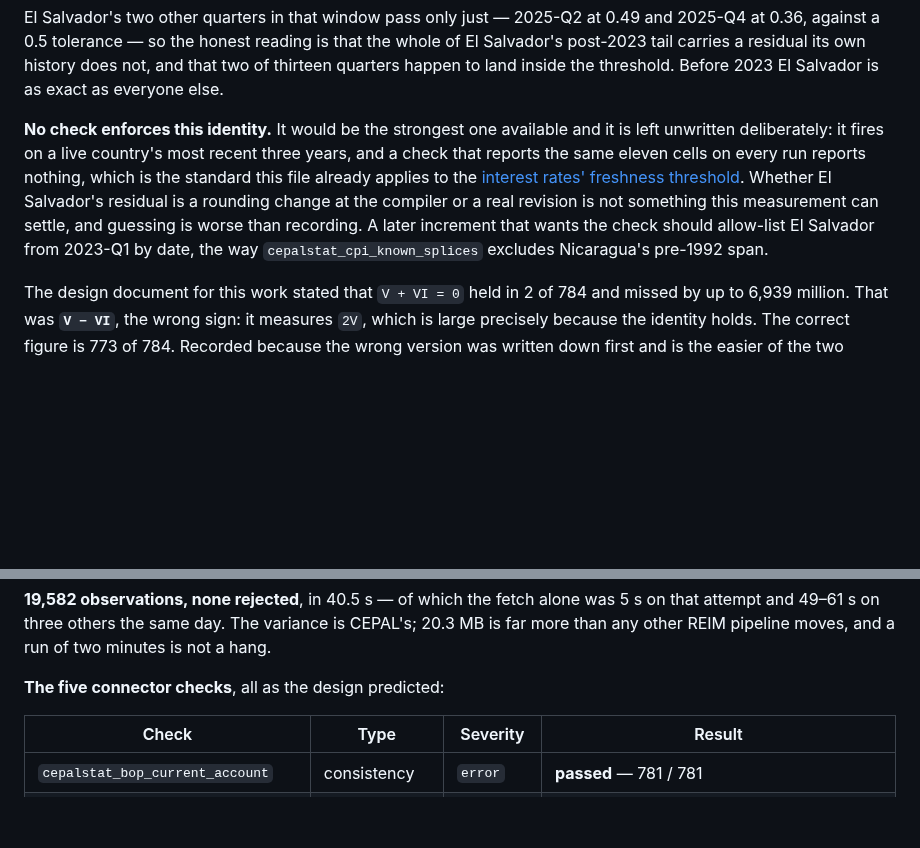
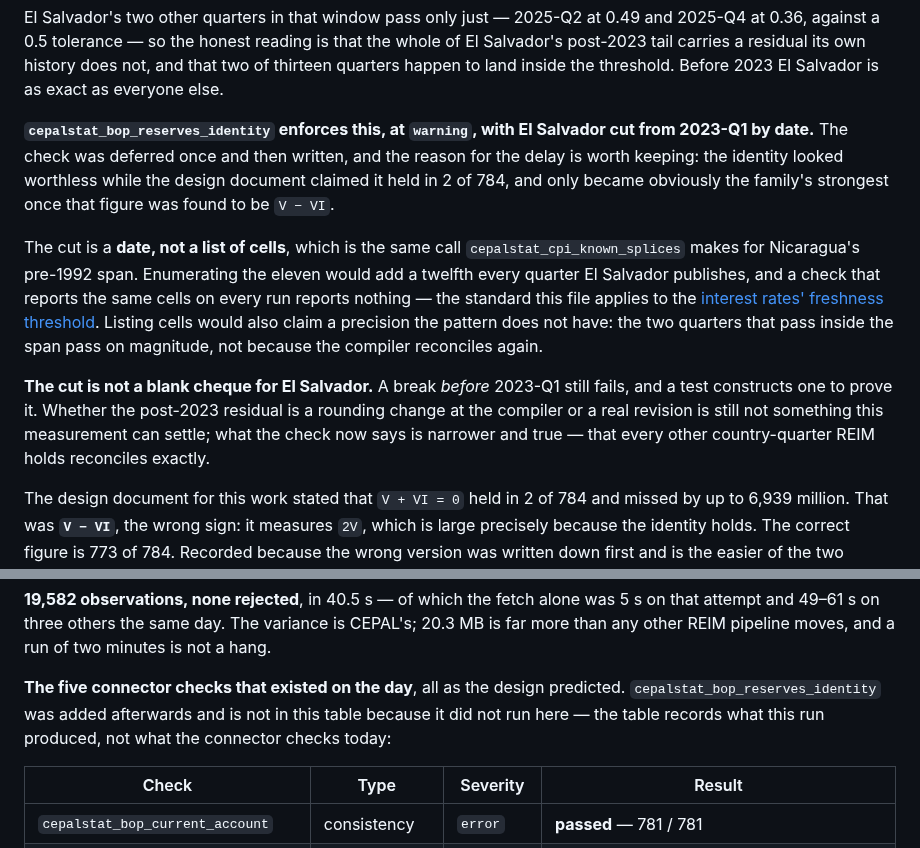
Before and after one commit to RobBravo/reim, a Markdown page: docs/sources.md, 2 parts joined by grey strips. Rendered like a GitHub page; blank space fills up the shorter version.

Commit message:
docs(cepalstat): the reserves identity is enforced now, not deferred
The section said no check enforced V + VI = 0 and described how a later
increment should do it. This is that increment, so the passage now records
what the check does and why the cut is a date rather than a list of cells.

The first-run table keeps its five rows. It records what that run produced
on 2026-09-09, and the sixth check did not exist then; adding a row would
be inventing a result. Said so in the prose instead.

Co-Authored-By: Claude Opus 5 <noreply@anthropic.com>
Claude-Session: https://claude.ai/code/session_01P1koy6q8M25YenVKG94JDV

```diff
--- a/docs/sources.md
+++ b/docs/sources.md
@@ -1931,16 +1931,27 @@ whole of El Salvador's post-2023 tail carries a residual its own history does
 not, and that two of thirteen quarters happen to land inside the threshold.
 Before 2023 El Salvador is as exact as everyone else.
 
-**No check enforces this identity.** It would be the strongest one available and
-it is left unwritten deliberately: it fires on a live country's most recent
-three years, and a check that reports the same eleven cells on every run reports
-nothing, which is the standard this file already applies to the [interest rates'
-freshness threshold](#the-family-is-maintained-but-not-extended-which-is-why-freshness-is-450-days).
-Whether El Salvador's residual is a rounding change at the compiler or a real
-revision is not something this measurement can settle, and guessing is worse
-than recording. A later increment that wants the check should allow-list El
-Salvador from 2023-Q1 by date, the way `cepalstat_cpi_known_splices` excludes
-Nicaragua's pre-1992 span.
+**`cepalstat_bop_reserves_identity` enforces this, at `warning`, with El
+Salvador cut from 2023-Q1 by date.** The check was deferred once and then
+written, and the reason for the delay is worth keeping: the identity looked
+worthless while the design document claimed it held in 2 of 784, and only became
+obviously the family's strongest once that figure was found to be `V − VI`.
+
+The cut is a **date, not a list of cells**, which is the same call
+`cepalstat_cpi_known_splices` makes for Nicaragua's pre-1992 span. Enumerating
+the eleven would add a twelfth every quarter El Salvador publishes, and a check
+that reports the same cells on every run reports nothing — the standard this
+file applies to the [interest rates' freshness
+threshold](#the-family-is-maintained-but-not-extended-which-is-why-freshness-is-450-days).
+Listing cells would also claim a precision the pattern does not have: the two
+quarters that pass inside the span pass on magnitude, not because the compiler
+reconciles again.
+
+**The cut is not a blank cheque for El Salvador.** A break *before* 2023-Q1
+still fails, and a test constructs one to prove it. Whether the post-2023
+residual is a rounding change at the compiler or a real revision is still not
+something this measurement can settle; what the check now says is narrower and
+true — that every other country-quarter REIM holds reconciles exactly.
 
 The design document for this work stated that `V + VI = 0` held in 2 of 784 and
 missed by up to 6,939 million. That was **`V − VI`**, the wrong sign: it measures
@@ -2218,7 +2229,10 @@ $ python -m reim.cli pipeline run cepalstat_bop_quarterly
 CEPAL's; 20.3 MB is far more than any other REIM pipeline moves, and a run of
 two minutes is not a hang.
 
-**The five connector checks**, all as the design predicted:
+**The five connector checks that existed on the day**, all as the design
+predicted. `cepalstat_bop_reserves_identity` was added afterwards and is not in
+this table because it did not run here — the table records what this run
+produced, not what the connector checks today:
 
 | Check | Type | Severity | Result |
 |---|---|---|---|
```
